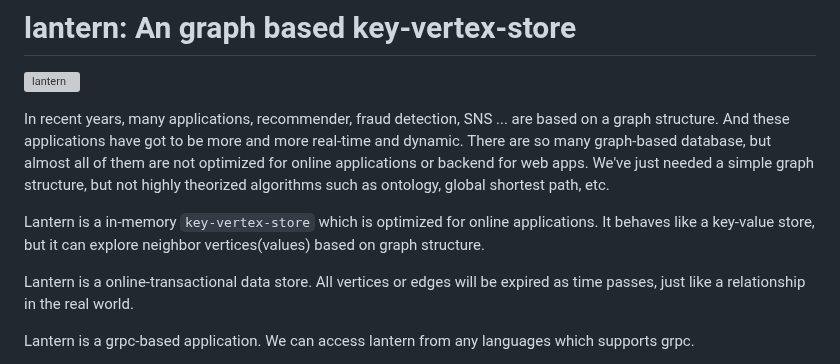
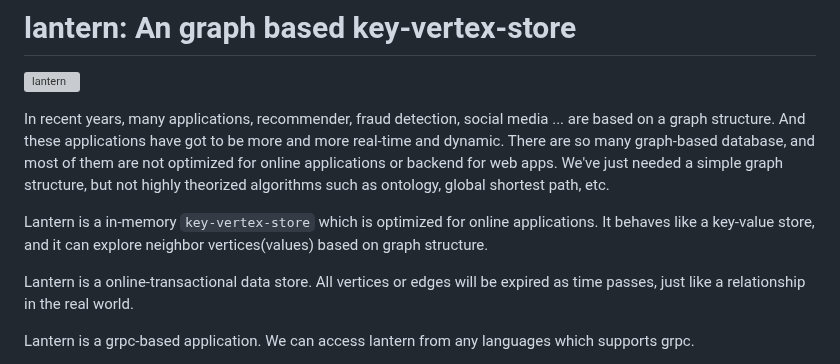
Before and after one commit to anaregdesign/lantern, a Markdown page: README.md, the part around the change. GitHub-like rendering; grey boxes are pictures that could not be loaded.

Commit message:
fix: readme

```diff
--- a/README.md
+++ b/README.md
@@ -2,12 +2,12 @@
 ![lantern](https://github.com/anaregdesign/lantern/assets/6128022/d0484704-707d-4dcb-b780-4bbd318c444c)
 
 
-In recent years, many applications, recommender, fraud detection, SNS ... are based on a graph structure.
+In recent years, many applications, recommender, fraud detection, social media ... are based on a graph structure.
 And these applications have got to be more and more real-time and dynamic.
-There are so many graph-based database, but almost all of them are not optimized for online applications or backend for web apps.
+There are so many graph-based database, and most of them are not optimized for online applications or backend for web apps.
 We've just needed a simple graph structure, but not highly theorized algorithms such as ontology, global shortest path, etc.
 
-Lantern is a in-memory `key-vertex-store` which is optimized for online applications. It behaves like a key-value store, but it can explore neighbor vertices(values) based on graph structure.
+Lantern is a in-memory `key-vertex-store` which is optimized for online applications. It behaves like a key-value store, and it can explore neighbor vertices(values) based on graph structure.
 
 Lantern is a online-transactional data store. All vertices or edges will be expired as time passes, just like a relationship in the real world.
 
```
